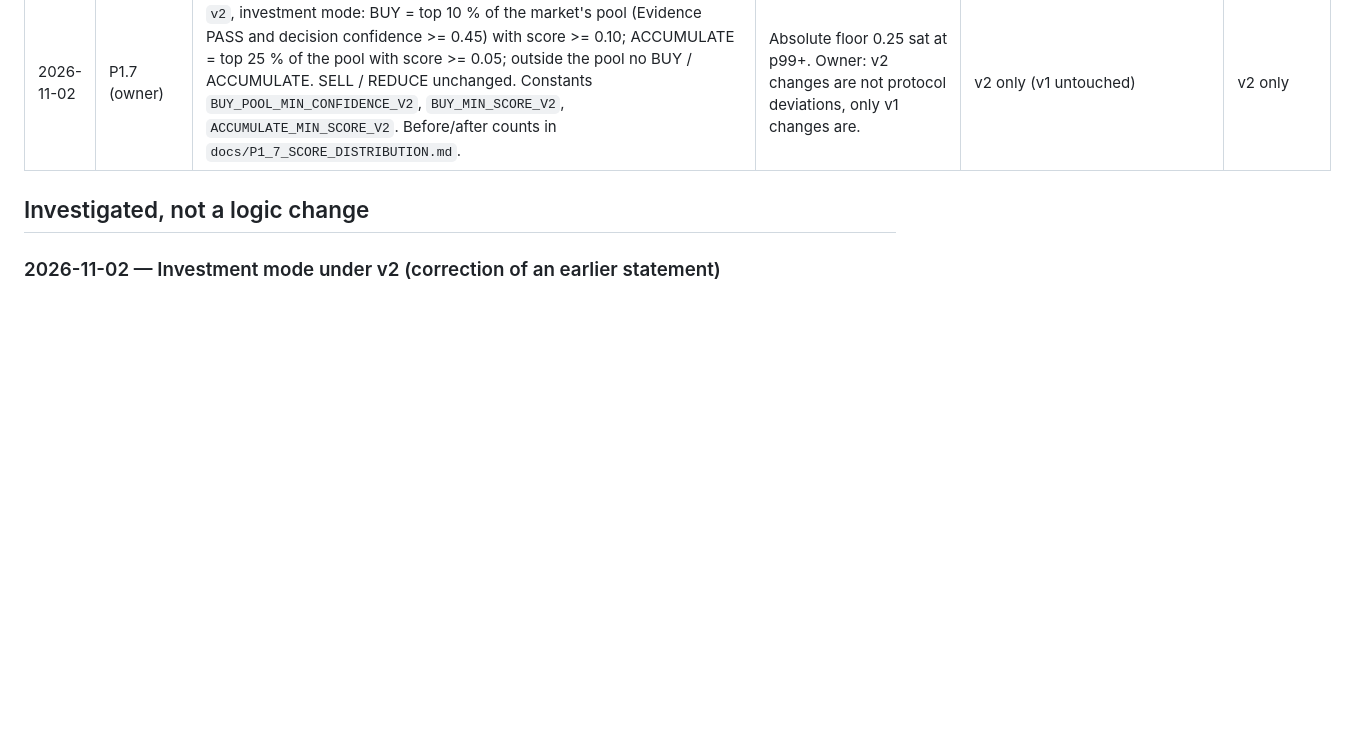
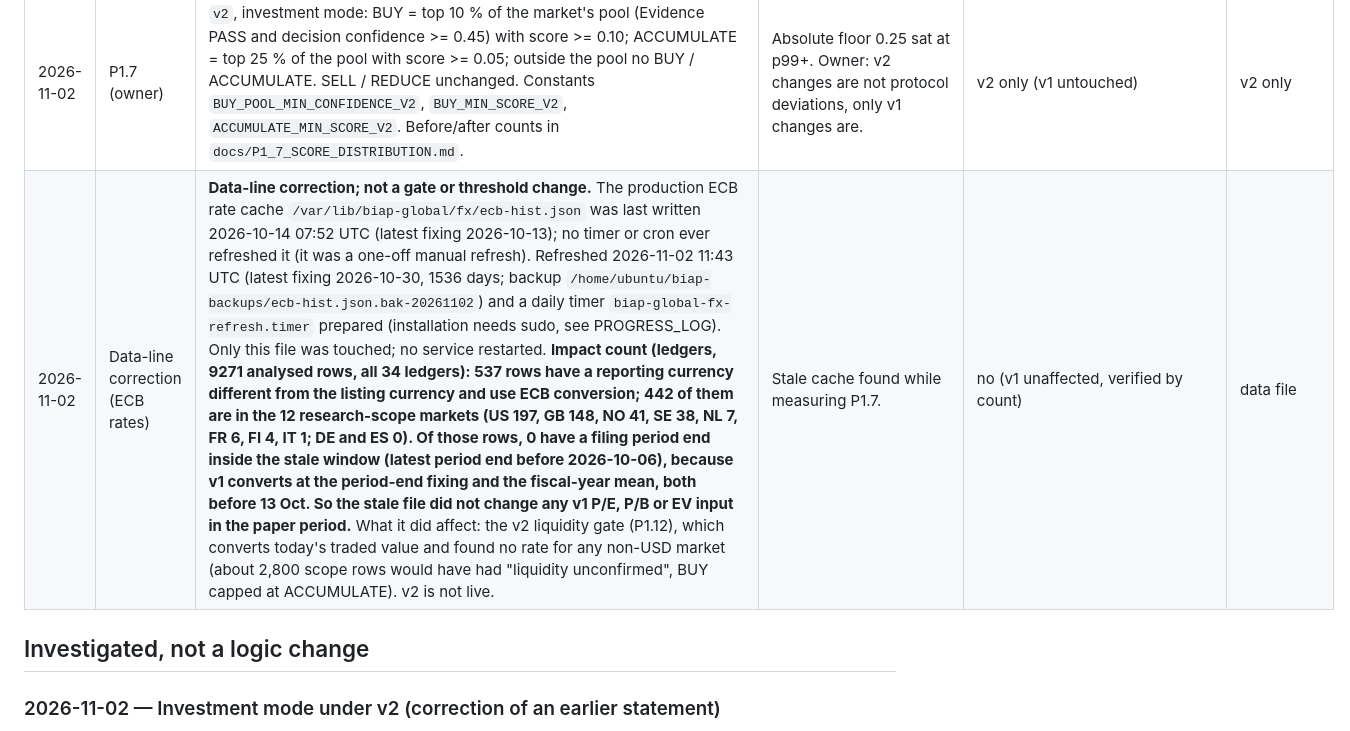
Before and after one commit to XS227/BIAP, a Markdown page: docs/CHANGELOG_DECISION_LOGIC.md, the part around the change. GitHub-like rendering; blank space fills up the shorter version.

Commit message:
docs: ECB rate cache correction with impact counts; DE/P2.3 hold until vendor choice
Co-Authored-By: Claude Sonnet 5.5 <noreply@anthropic.com>

```diff
--- a/docs/CHANGELOG_DECISION_LOGIC.md
+++ b/docs/CHANGELOG_DECISION_LOGIC.md
@@ -34,6 +34,7 @@ Setting: `DECISION_LOGIC_VERSION` (`v1` default, `v2` opt-in; unknown values mea
 | 2026-11-02 | P1.8 (owner) | Sector list confirmed by the owner; Real Estate / REIT / property added to the capital-intensive guard. Banks and insurers are unchanged: `distress_agent` returns NOT_APPLICABLE for financial-sector issuers (generic corporate models suppressed; only negative equity or a going-concern warning set `positive_block`), in v1 and v2. | Owner decision 2026-11-02. | **yes** if v2 is activated | v2 only |
 | 2026-11-02 | P1.3 (owner) | `v2`: a governance REVIEW is shown as `HOLD_OR_WATCH` with the label "Needs review" / "نیاز به بررسی" (payload field `needsReview`, blocking gate `NEEDS_REVIEW`, abstained=False); evidence BLOCK, scope and distress hard blocks stay NO_RECOMMENDATION. No review queue; the stocks are listed by `GET /global/review-list?country=&exchange=`. v1 unchanged. | Owner decision: no human review queue. | **yes** (v2 only; v1 unchanged, so the paper is not affected) | v2 only |
 | 2026-11-02 | P1.7 (owner) | `v2`, investment mode: BUY = top 10 % of the market's pool (Evidence PASS and decision confidence >= 0.45) with score >= 0.10; ACCUMULATE = top 25 % of the pool with score >= 0.05; outside the pool no BUY / ACCUMULATE. SELL / REDUCE unchanged. Constants `BUY_POOL_MIN_CONFIDENCE_V2`, `BUY_MIN_SCORE_V2`, `ACCUMULATE_MIN_SCORE_V2`. Before/after counts in `docs/P1_7_SCORE_DISTRIBUTION.md`. | Absolute floor 0.25 sat at p99+. Owner: v2 changes are not protocol deviations, only v1 changes are. | v2 only (v1 untouched) | v2 only |
+| 2026-11-02 | Data-line correction (ECB rates) | **Data-line correction; not a gate or threshold change.** The production ECB rate cache `/var/lib/biap-global/fx/ecb-hist.json` was last written 2026-10-14 07:52 UTC (latest fixing 2026-10-13); no timer or cron ever refreshed it (it was a one-off manual refresh). Refreshed 2026-11-02 11:43 UTC (latest fixing 2026-10-30, 1536 days; backup `/home/ubuntu/biap-backups/ecb-hist.json.bak-20261102`) and a daily timer `biap-global-fx-refresh.timer` prepared (installation needs sudo, see PROGRESS_LOG). Only this file was touched; no service restarted. **Impact count (ledgers, 9271 analysed rows, all 34 ledgers): 537 rows have a reporting currency different from the listing currency and use ECB conversion; 442 of them are in the 12 research-scope markets (US 197, GB 148, NO 41, SE 38, NL 7, FR 6, FI 4, IT 1; DE and ES 0). Of those rows, 0 have a filing period end inside the stale window (latest period end before 2026-10-06), because v1 converts at the period-end fixing and the fiscal-year mean, both before 13 Oct. So the stale file did not change any v1 P/E, P/B or EV input in the paper period.** What it did affect: the v2 liquidity gate (P1.12), which converts today's traded value and found no rate for any non-USD market (about 2,800 scope rows would have had "liquidity unconfirmed", BUY capped at ACCUMULATE). v2 is not live. | Stale cache found while measuring P1.7. | no (v1 unaffected, verified by count) | data file |
 
 ## Investigated, not a logic change
 
```
Also changed, not shown: docs/PROGRESS_LOG.md (+5 -0 lines).
